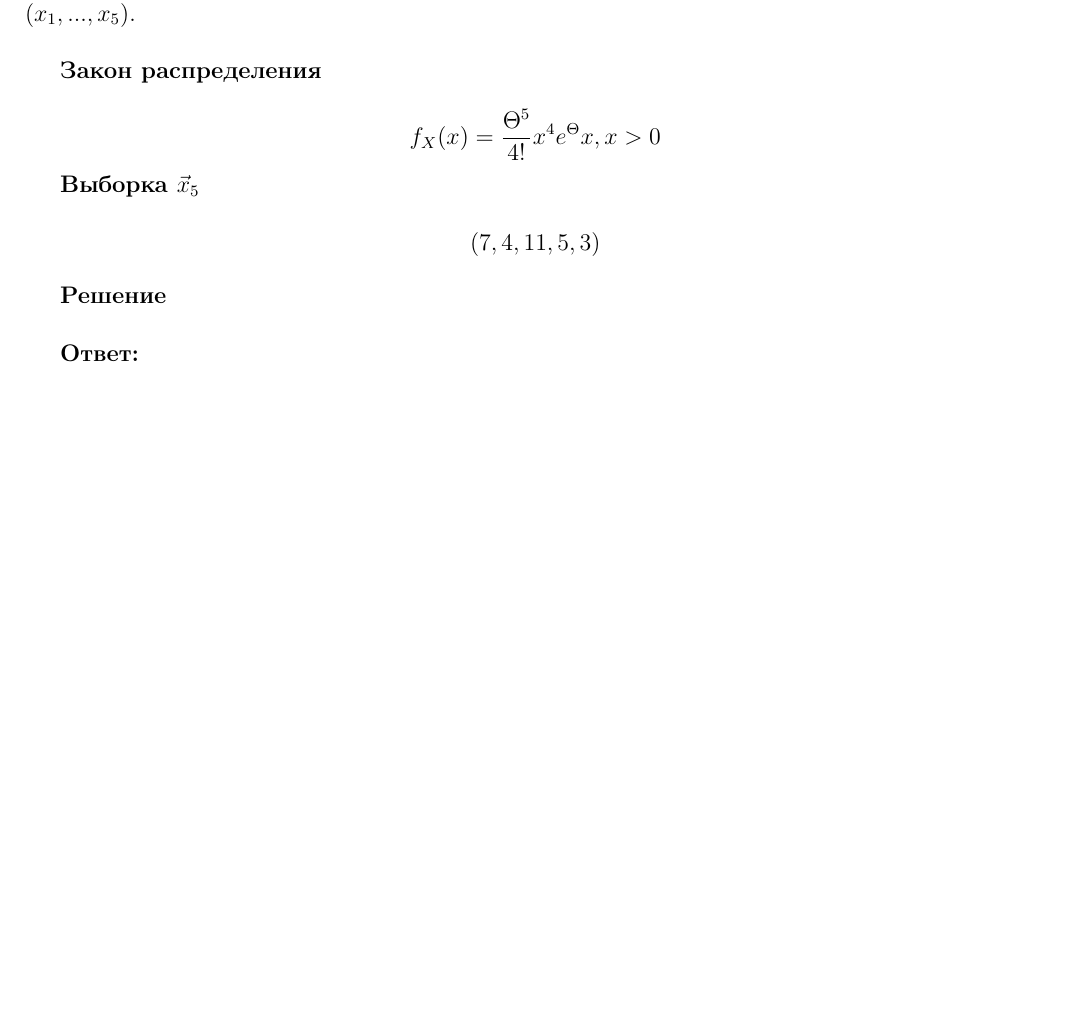
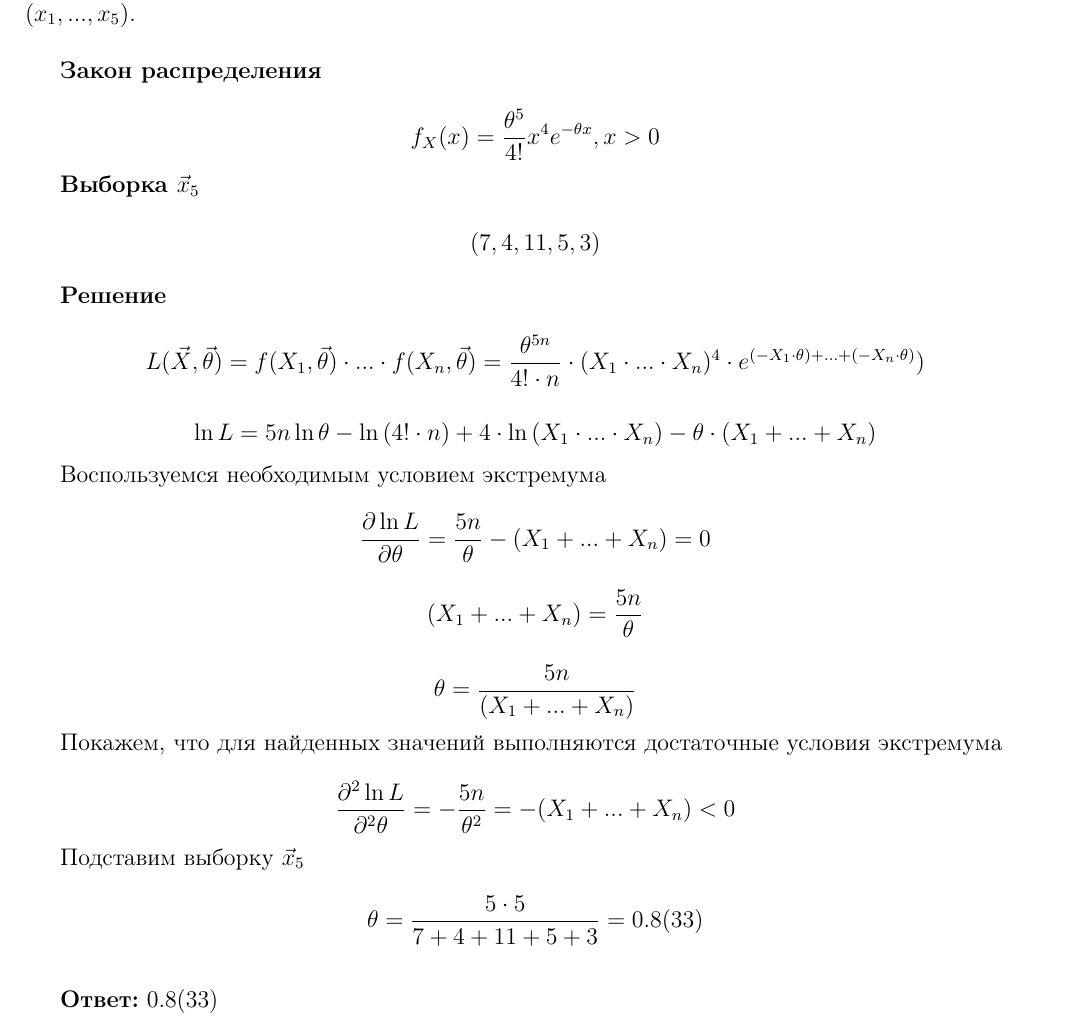
Before and after one commit to timoninas/mathematical-statistics, a LaTeX document (hw_1/hw_1.tex): part of page 5 of 6, cut so that both start at the same text, the shorter picture padded with empty space. Compiled offline with pdfLaTeX.

Commit message:
Added task3

```diff
--- a/hw_1/hw_1.tex
+++ b/hw_1/hw_1.tex
@@ -311,7 +311,7 @@ columns=fullflexible }
 	\textbf{Закон распределения}
 
 	\begin{equation*}
-	f_X(x) = \frac{\Theta^5}{4!}  x^4  e^\Theta x, x > 0
+	f_X(x) = \frac{\theta^5}{4!}  x^4  e^{-\theta x}, x > 0
 	\end{equation*}
 
 	\textbf{Выборка $\vec x_5$}
@@ -323,8 +323,43 @@ columns=fullflexible }
 	\vspace{0.2cm}
 	\textbf{Решение}
 
+	\begin{equation*}
+	L(\vec{X}, \vec{\theta}) = f(X_1, \vec{\theta}) \cdot ... \cdot f(X_n, \vec{\theta}) = \frac{\theta^{5n}}{4! \cdot n} \cdot (X_1 \cdot ... \cdot X_n)^4 \cdot e^{(-X_1 \cdot \theta)  + ... +(-X_n \cdot \theta) } )
+	\end{equation*}
+
+	\begin{equation*}
+	\ln{L} = 5n \ln{\theta} - \ln{(4! \cdot n)} +  4 \cdot \ln{(X_1 \cdot ... \cdot X_n)} - \theta \cdot (X_1 + ... + X_n)
+	\end{equation*}
+
+	Воспользуемся необходимым условием экстремума
+
+	\begin{equation*}
+	\frac{\partial \ln L}{\partial \theta} = \frac{5n}{\theta} - (X_1 + ... + X_n) = 0
+	\end{equation*}
+
+	\begin{equation*}
+	(X_1 + ... + X_n) = \frac{5n}{\theta}
+	\end{equation*}
+
+	\begin{equation*}
+	\theta = \frac{5n}{(X_1 + ... + X_n)}
+	\end{equation*}
+
+
+	Покажем, что для найденных значений выполняются достаточные условия экстремума
+
+	\begin{equation*}
+	\frac{\partial^2 \ln L}{\partial^2 \theta} = -\frac{5n}{\theta^2} = -(X_1 + ... + X_n) < 0
+	\end{equation*}
+
+	Подставим выборку $\vec x_5$
+
+	\begin{equation*}
+	\theta = \frac{5 \cdot 5}{7 + 4 + 11 + 5 + 3} = 0.8(33)
+	\end{equation*}
+
 	\vspace{0.5cm}
-	\textbf{Ответ:}
+	\textbf{Ответ:} 0.8(33)
 
 
 
```
Also changed, not shown: hw_1/hw_1.pdf, 2 other files.
